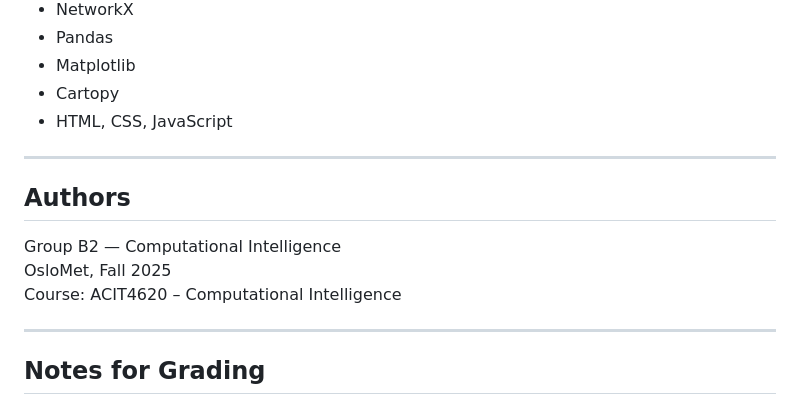
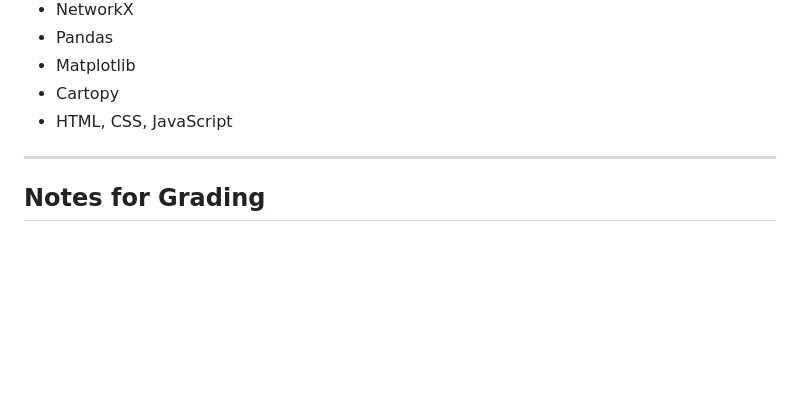
Before and after one commit to Nicoletapa/Computational_Intelligence_GroupB2, a Markdown page: README.md, the part around the change. Rendered like a GitHub page; blank space fills up the shorter version.

```diff
--- a/README.md
+++ b/README.md
@@ -138,14 +138,6 @@ Contains:
 
 ---
 
-## Authors
-
-Group B2 — Computational Intelligence
-OsloMet, Fall 2025
-Course: ACIT4620 – Computational Intelligence
-
----
-
 ## Notes for Grading
 
 - All code is self-contained.
```
